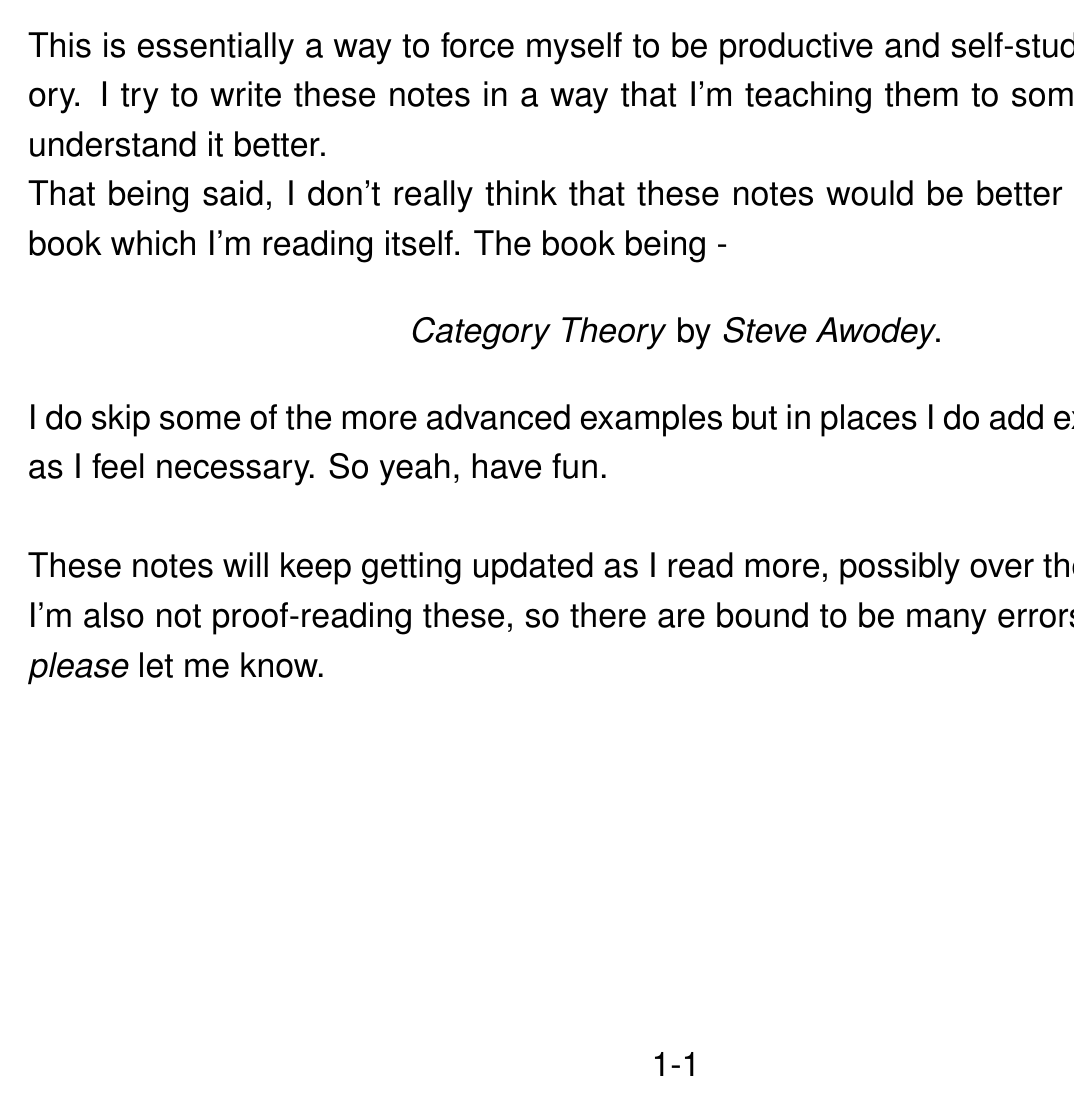
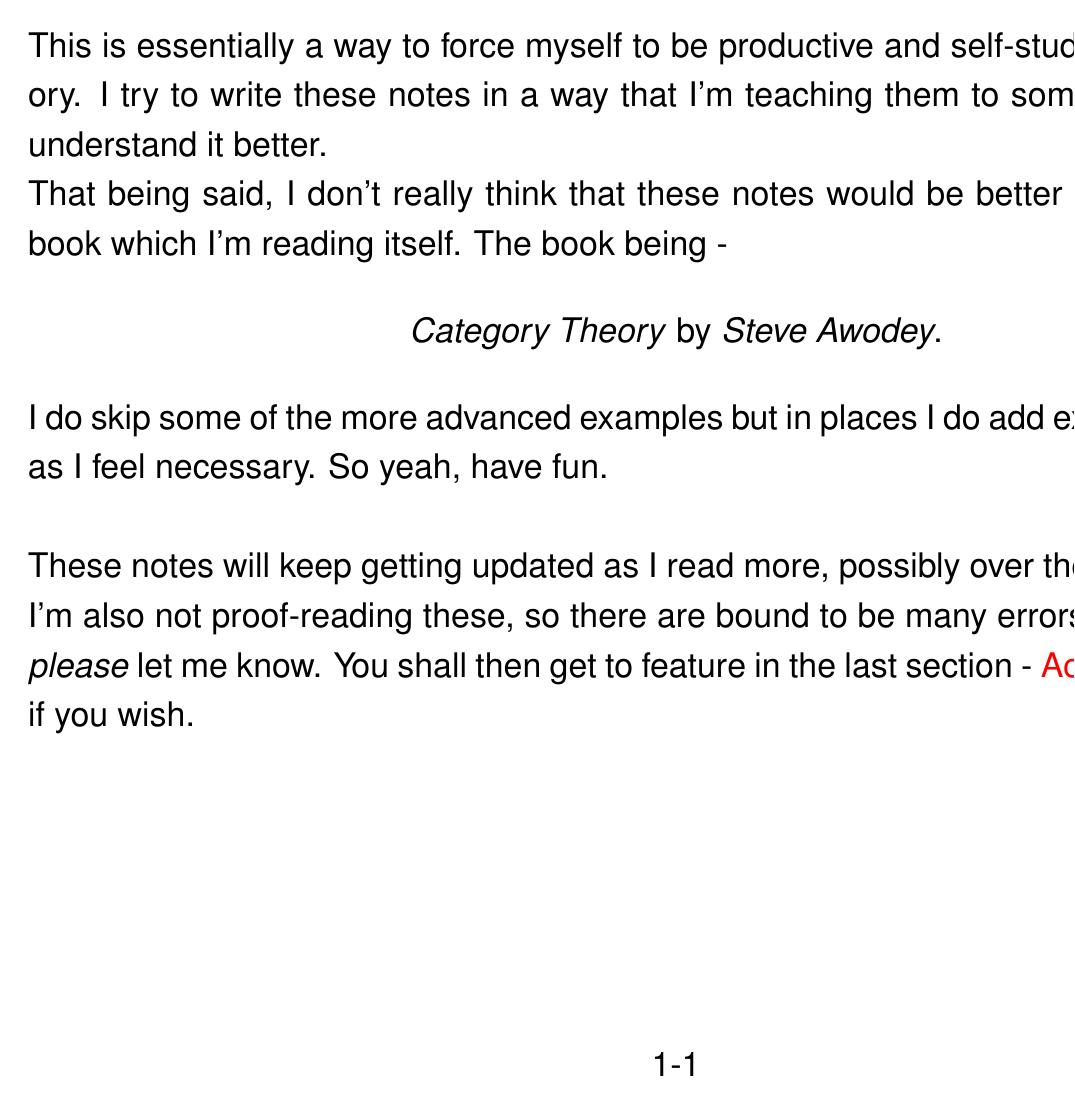
Before and after one commit to aryamanmaithani/presentations, LaTeX slides (category-theory/cat-theory.tex, which reads category-theory/intro.tex): page 5 of 84 before the commit and page 5 of 86 after it. Compiled offline with LaTeX, dvips and Ghostscript.

Commit message:
updated stuff about ack

```diff
--- a/category-theory/intro.tex
+++ b/category-theory/intro.tex
@@ -6,4 +6,4 @@
 \end{center}
 I do skip some of the more advanced examples but in places I do add extra explanations as I feel necessary. So yeah, have fun.\\~\\
 These notes will keep getting updated as I read more, possibly over the next two years.\\
-I'm also not proof-reading these, so there are bound to be many errors. If you find any, \emph{please} let me know.
+I'm also not proof-reading these, so there are bound to be many errors. If you find any, \emph{please} let me know. You shall then get to feature in the last section - \nameref{sec:ack}, if you wish.
```
Also changed, not shown: category-theory/ack.tex (+1 -1 lines), category-theory/cat-theory.tex (+1 -0 lines), category-theory/cat-theory.pdf.
